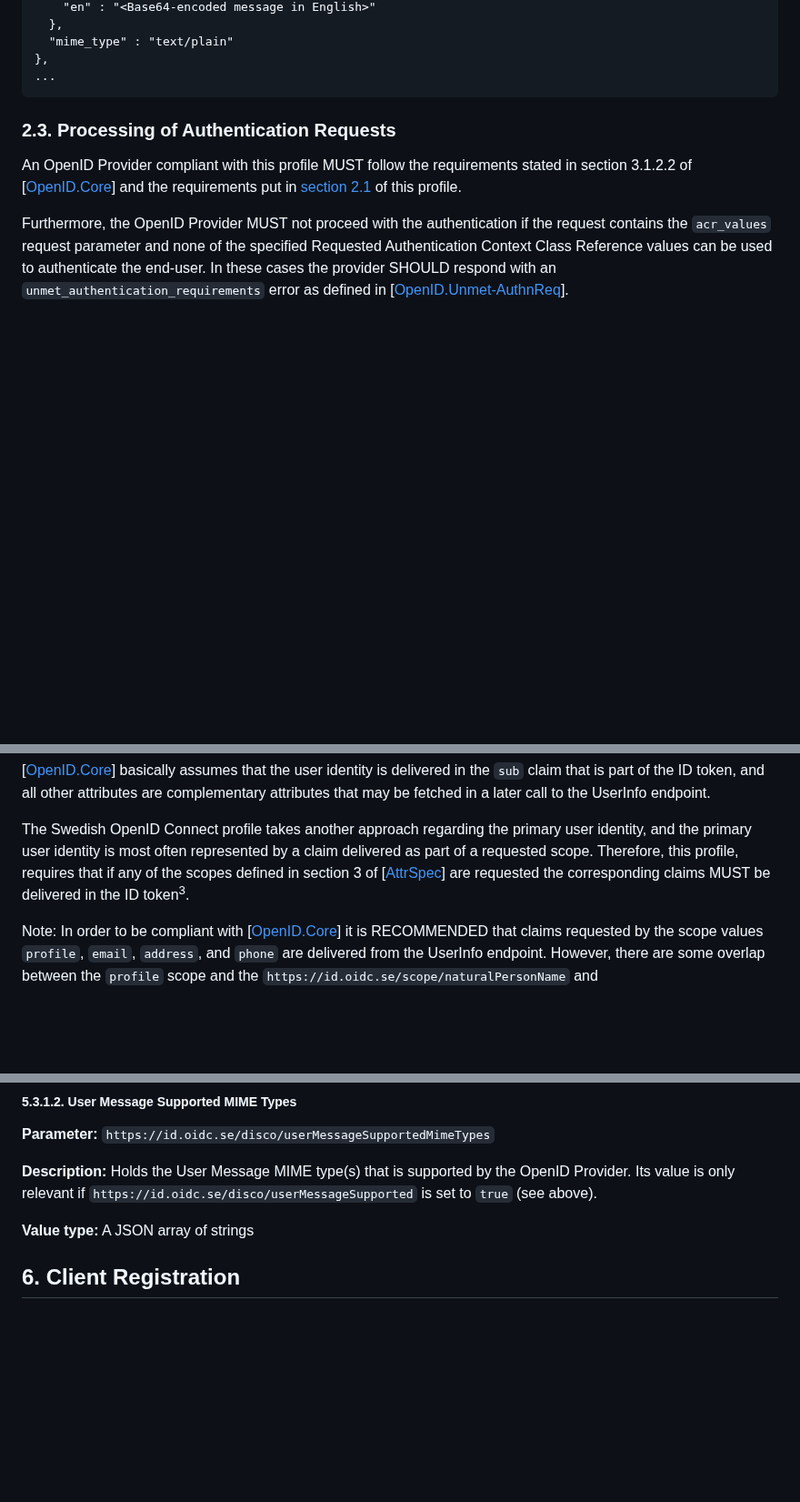
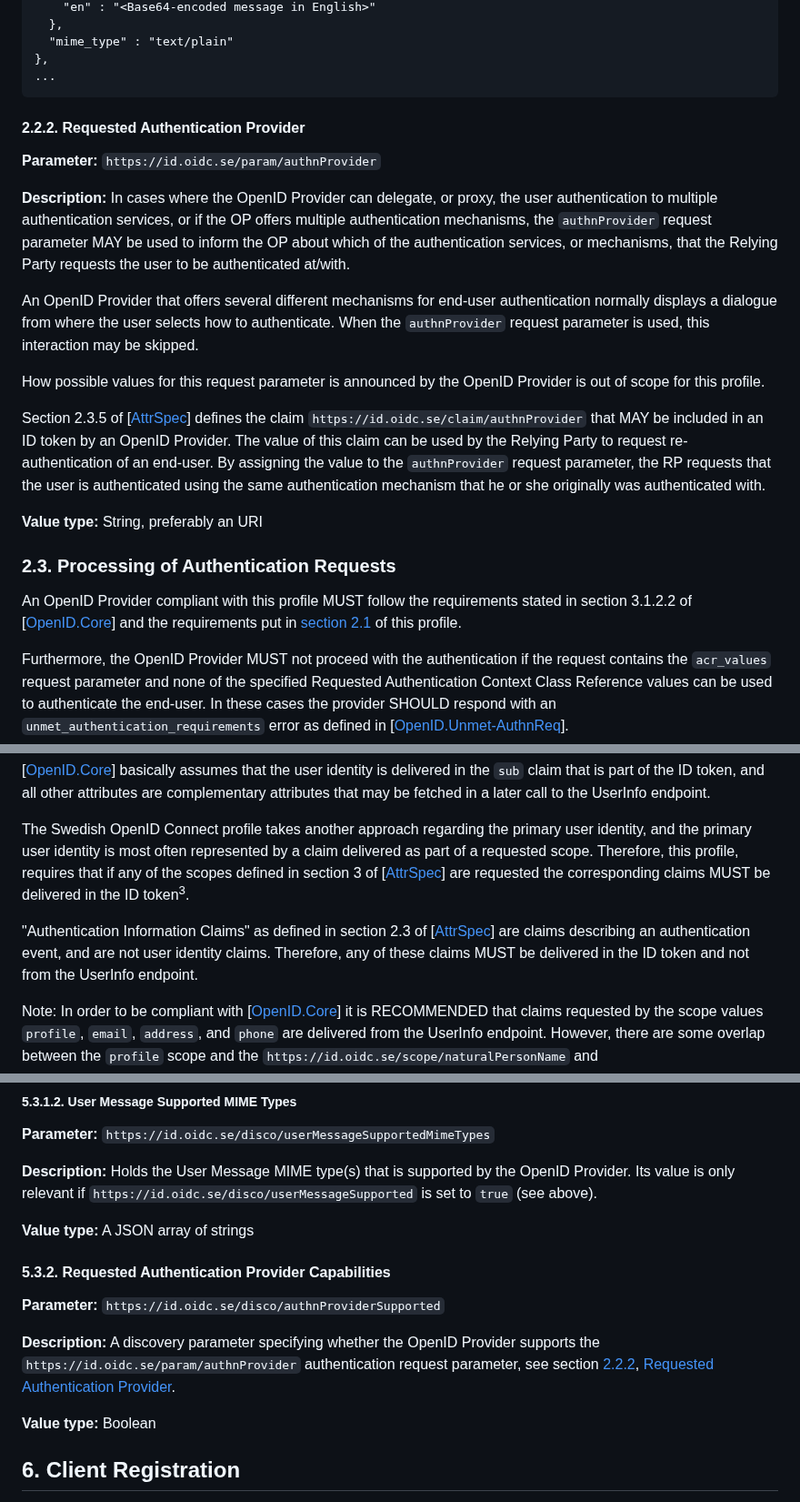
Before and after one commit to oidc-sweden/specifications, a Markdown page: swedish-oidc-profile.md, 3 parts joined by grey strips. Shown at 91% size. GitHub-like rendering; blank space fills up the shorter version.

````diff
--- a/swedish-oidc-profile.md
+++ b/swedish-oidc-profile.md
@@ -302,6 +306,32 @@ the `https://id.oidc.se/param/userMessage` member.
 },
 ...
 ```
+
+<a name="requested-authentication-provider"></a>
+#### 2.2.2. Requested Authentication Provider
+
+**Parameter:** `https://id.oidc.se/param/authnProvider`
+
+**Description:** In cases where the OpenID Provider can delegate, or proxy, the user
+authentication to multiple authentication services, or if the OP offers multiple authentication
+mechanisms, the `authnProvider` request parameter MAY be used to inform the OP about
+which of the authentication services, or mechanisms, that the Relying Party requests the user
+to be authenticated at/with.
+
+An OpenID Provider that offers several different mechanisms for end-user
+authentication normally displays a dialogue from where the user selects how to authenticate.
+When the `authnProvider` request parameter is used, this interaction may be skipped.
+
+How possible values for this request parameter is announced by the OpenID Provider is
+out of scope for this profile.
+
+Section 2.3.5 of \[[AttrSpec](#attr-spec)\] defines the claim `https://id.oidc.se/claim/authnProvider`
+that MAY be included in an ID token by an OpenID Provider. The value of this claim can be used by the
+Relying Party to request re-authentication of an end-user. By assigning the value to the `authnProvider`
+request parameter, the RP requests that the user is authenticated using the same authentication mechanism
+that he or she originally was authenticated with.
+
+**Value type:** String, preferably an URI
 
 <a name="processing-of-authentication-requests"></a>
 ### 2.3. Processing of Authentication Requests
@@ -478,6 +508,10 @@ Section 5.4 of \[[OpenID.Core](#openid-core)\] states:
 
 The Swedish OpenID Connect profile takes another approach regarding the primary user identity, and the primary user identity is most often represented by a claim delivered as part of a requested scope. Therefore, this profile, requires that if any of the scopes defined in section 3 of \[[AttrSpec](#attr-spec)\] are requested the corresponding claims MUST be delivered in the ID token<sup>3</sup>.
 
+"Authentication Information Claims" as defined in section 2.3 of \[[AttrSpec](#attr-spec)\] are claims
+describing an authentication event, and are not user identity claims. Therefore, any of these claims
+MUST be delivered in the ID token and not from the UserInfo endpoint.
+
 Note: In order to be compliant with \[[OpenID.Core](#openid-core)\] it is RECOMMENDED that claims requested by the scope values
 `profile`, `email`, `address`, and `phone` are delivered from the UserInfo endpoint. However, there are some overlap between the
 `profile` scope and the  `https://id.oidc.se/scope/naturalPersonName` and `https://id.oidc.se/scope/naturalPersonNumber` scopes,
@@ -561,6 +596,17 @@ the `https://id.oidc.se/param/userMessage` authentication request parameter, see
 relevant if `https://id.oidc.se/disco/userMessageSupported` is set to `true` (see above).
 
 **Value type:** A JSON array of strings
+
+<a name="requested-authentication-provider-capabilities"></a>
+#### 5.3.2. Requested Authentication Provider Capabilities
+
+**Parameter:** `https://id.oidc.se/disco/authnProviderSupported`
+
+**Description:** A discovery parameter specifying whether the OpenID Provider supports the
+`https://id.oidc.se/param/authnProvider` authentication request parameter, see section
+[2.2.2](#requested-authentication-provider), [Requested Authentication Provider](#requested-authentication-provider).
+
+**Value type:** Boolean
 
 <a name="client-registration"></a>
 ## 6. Client Registration
````
Also changed, not shown: other parts of swedish-oidc-profile.md (+7 -2 lines), swedish-oidc-attribute-specification.md (+37 -6 lines).
